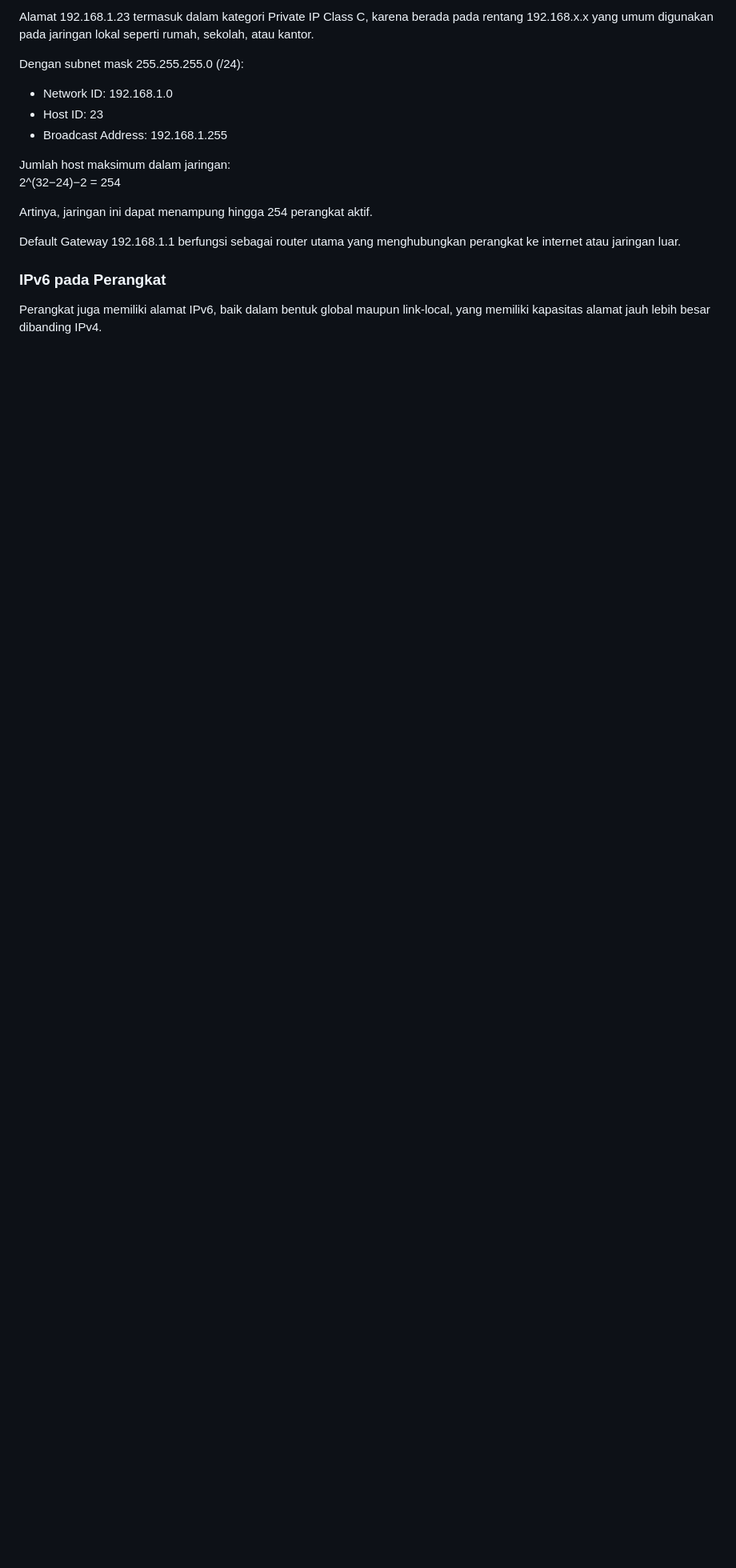
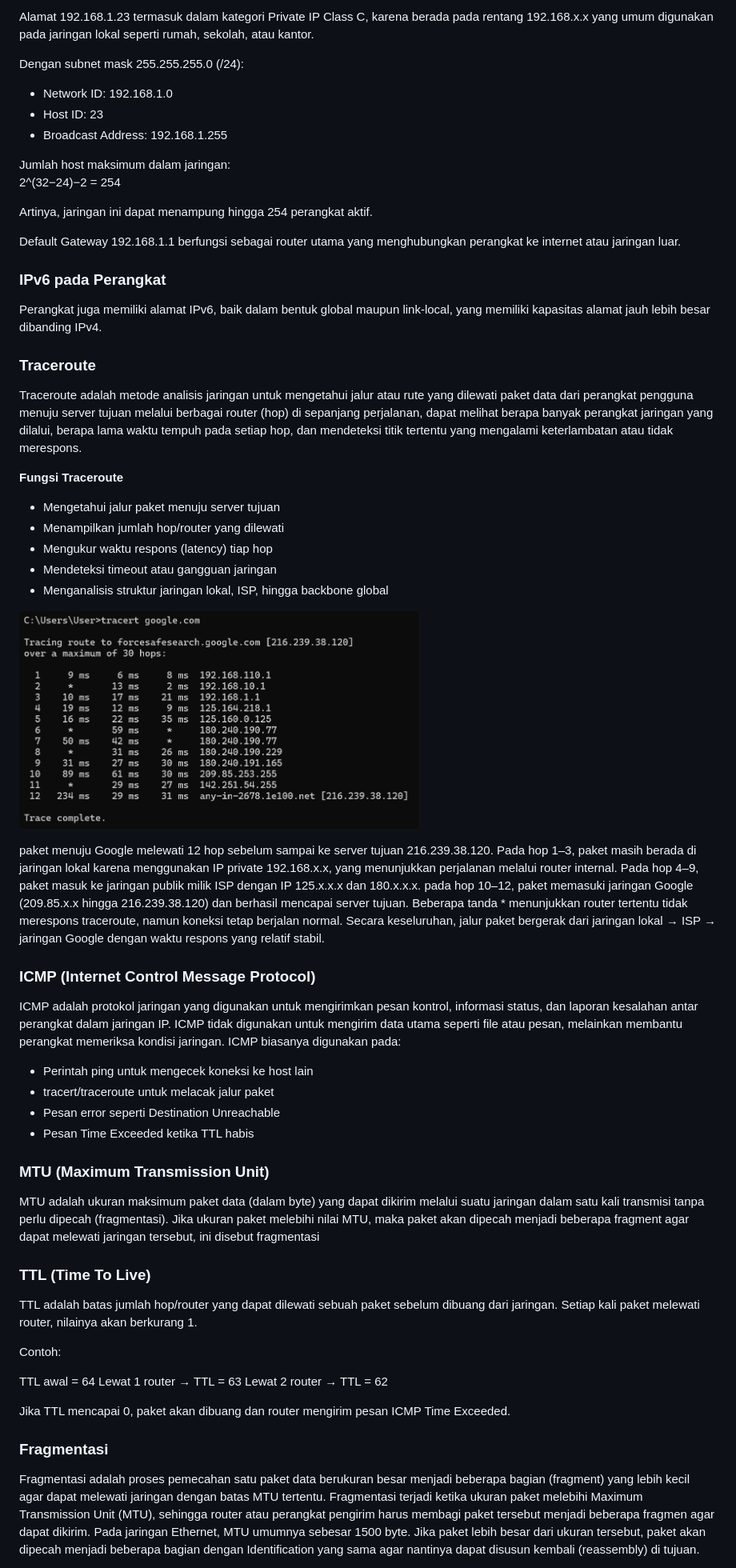
Before and after one commit to dippssy/TUGAS_PRAKTIKUM_JARKOM, a Markdown page: Modul10/laporan.md, the part around the change printed below. Shown: that part at 80% size. Drawn GitHub-style; pictures changed too: assets/images/10.5.png (added); blank space fills up the shorter version.

Commit message:
Modul 10 done

```diff
--- a/Modul10/laporan.md
+++ b/Modul10/laporan.md
@@ -66,3 +66,47 @@ Default Gateway 192.168.1.1 berfungsi sebagai router utama yang menghubungkan pe
 ### **IPv6 pada Perangkat**
 
 Perangkat juga memiliki alamat IPv6, baik dalam bentuk global maupun link-local, yang memiliki kapasitas alamat jauh lebih besar dibanding IPv4.
+
+### **Traceroute**
+
+Traceroute adalah metode analisis jaringan untuk mengetahui jalur atau rute yang dilewati paket data dari perangkat pengguna menuju server tujuan melalui berbagai router (hop) di sepanjang perjalanan, dapat melihat berapa banyak perangkat jaringan yang dilalui, berapa lama waktu tempuh pada setiap hop, dan mendeteksi titik tertentu yang mengalami keterlambatan atau tidak merespons.<br>
+
+**Fungsi Traceroute**
+- Mengetahui jalur paket menuju server tujuan
+- Menampilkan jumlah hop/router yang dilewati
+- Mengukur waktu respons (latency) tiap hop
+- Mendeteksi timeout atau gangguan jaringan
+- Menganalisis struktur jaringan lokal, ISP, hingga backbone global<br>
+
+<img src="../assets/images/10.5.png" width="500px"><br>
+
+paket menuju Google melewati 12 hop sebelum sampai ke server tujuan 216.239.38.120. Pada hop 1–3, paket masih berada di jaringan lokal karena menggunakan IP private 192.168.x.x, yang menunjukkan perjalanan melalui router internal. Pada hop 4–9, paket masuk ke jaringan publik milik ISP dengan IP 125.x.x.x dan 180.x.x.x. pada hop 10–12, paket memasuki jaringan Google (209.85.x.x hingga 216.239.38.120) dan berhasil mencapai server tujuan. Beberapa tanda * menunjukkan router tertentu tidak merespons traceroute, namun koneksi tetap berjalan normal. Secara keseluruhan, jalur paket bergerak dari jaringan lokal → ISP → jaringan Google dengan waktu respons yang relatif stabil.
+
+### **ICMP (Internet Control Message Protocol)**
+ICMP adalah protokol jaringan yang digunakan untuk mengirimkan pesan kontrol, informasi status, dan laporan kesalahan antar perangkat dalam jaringan IP. ICMP tidak digunakan untuk mengirim data utama seperti file atau pesan, melainkan membantu perangkat memeriksa kondisi jaringan.
+ICMP biasanya digunakan pada:
+- Perintah ping untuk mengecek koneksi ke host lain
+- tracert/traceroute untuk melacak jalur paket
+- Pesan error seperti Destination Unreachable
+- Pesan Time Exceeded ketika TTL habis
+
+### **MTU (Maximum Transmission Unit)**
+MTU adalah ukuran maksimum paket data (dalam byte) yang dapat dikirim melalui suatu jaringan dalam satu kali transmisi tanpa perlu dipecah (fragmentasi).
+Jika ukuran paket melebihi nilai MTU, maka paket akan dipecah menjadi beberapa fragment agar dapat melewati jaringan tersebut, ini disebut fragmentasi
+
+### **TTL (Time To Live)**
+
+TTL adalah batas jumlah hop/router yang dapat dilewati sebuah paket sebelum dibuang dari jaringan. Setiap kali paket melewati router, nilainya akan berkurang 1.
+
+Contoh:
+
+TTL awal = 64
+Lewat 1 router → TTL = 63
+Lewat 2 router → TTL = 62
+
+Jika TTL mencapai 0, paket akan dibuang dan router mengirim pesan ICMP Time Exceeded.
+
+### **Fragmentasi**
+Fragmentasi adalah proses pemecahan satu paket data berukuran besar menjadi beberapa bagian (fragment) yang lebih kecil agar dapat melewati jaringan dengan batas MTU tertentu. Fragmentasi terjadi ketika ukuran paket melebihi Maximum Transmission Unit (MTU), sehingga router atau perangkat pengirim harus membagi paket tersebut menjadi beberapa fragmen agar dapat dikirim.
+Pada jaringan Ethernet, MTU umumnya sebesar 1500 byte. Jika paket lebih besar dari ukuran tersebut, paket akan dipecah menjadi beberapa bagian dengan Identification yang sama agar nantinya dapat disusun kembali (reassembly) di tujuan.<br>
+
```
Also changed, not shown: other parts of Modul10/laporan.md (+31 -0 lines), assets/images/10.2.png (added), assets/images/10.3.png (added), assets/images/10.4.png (added), assets/images/10.6.png (added), assets/images/10.7.png (added).
